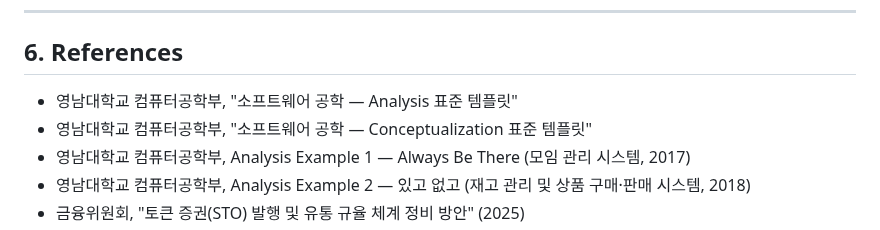
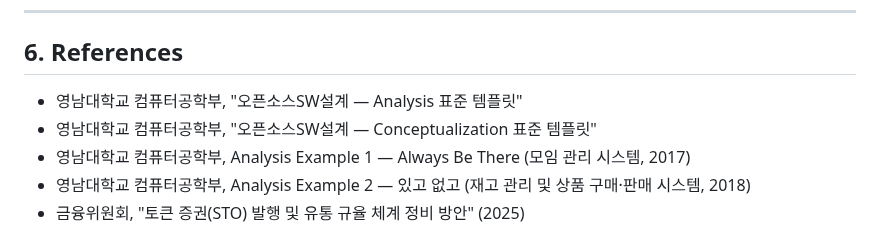
Before and after one commit to BioCode67/Eco-Biz-Connect, a Markdown page: Analysis_[22311898_김주형].md, the part around the change. Rendered like a GitHub page.

```diff
--- a/Analysis_[22311898_김주형].md
+++ b/Analysis_[22311898_김주형].md
@@ -829,8 +829,8 @@ EBC 플랫폼은 데스크톱 브라우저에 최적화된 웹 애플리케이
 
 ## **6. References**
 
-* 영남대학교 컴퓨터공학부, "소프트웨어 공학 — Analysis 표준 템플릿"
-* 영남대학교 컴퓨터공학부, "소프트웨어 공학 — Conceptualization 표준 템플릿"
+* 영남대학교 컴퓨터공학부, "오픈소스SW설계 — Analysis 표준 템플릿"
+* 영남대학교 컴퓨터공학부, "오픈소스SW설계 — Conceptualization 표준 템플릿"
 * 영남대학교 컴퓨터공학부, Analysis Example 1 — Always Be There (모임 관리 시스템, 2017)
 * 영남대학교 컴퓨터공학부, Analysis Example 2 — 있고 없고 (재고 관리 및 상품 구매·판매 시스템, 2018)
 * 금융위원회, "토큰 증권(STO) 발행 및 유통 규율 체계 정비 방안" (2025)
```
